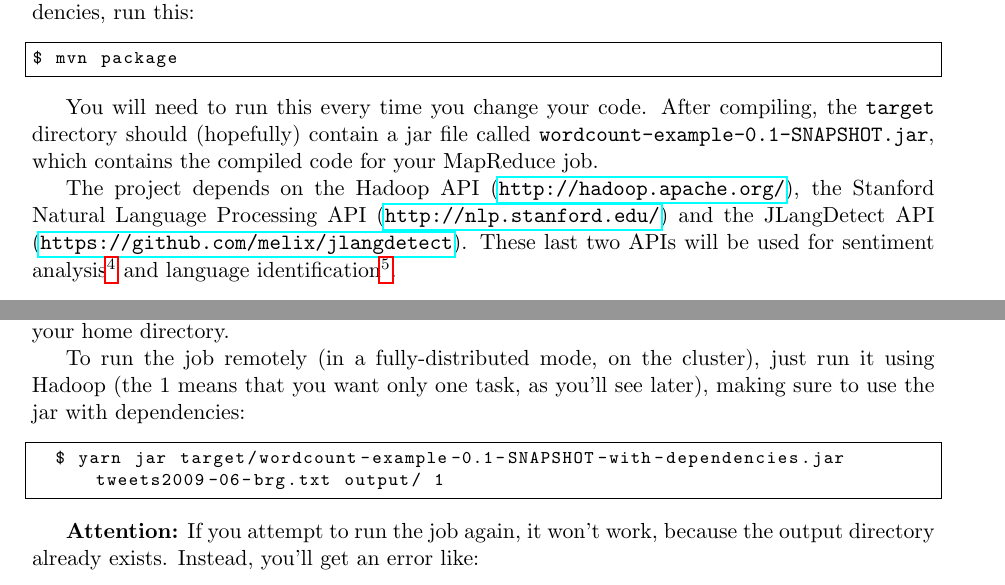
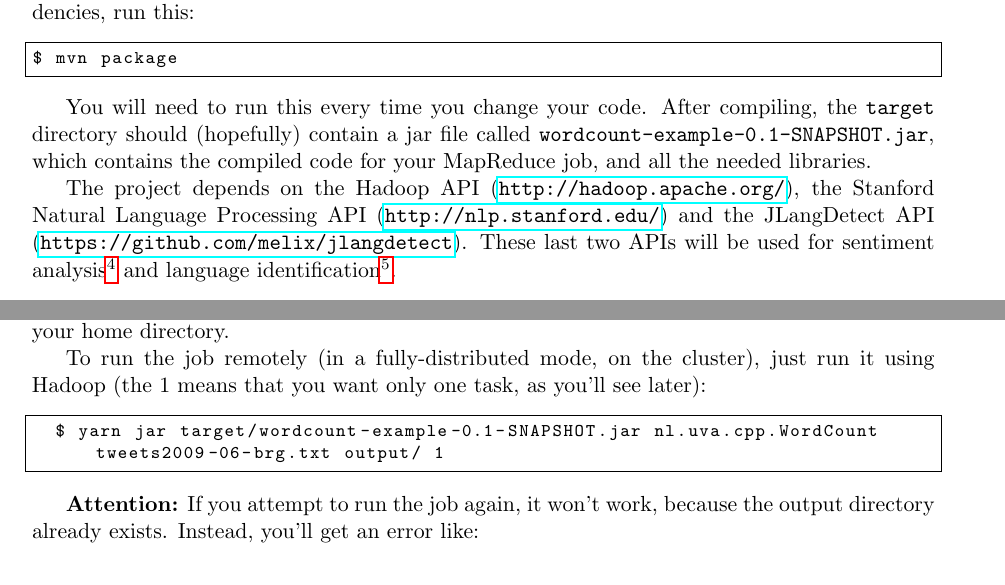
Before and after one commit to fuzzie/wordcount-cpp, a LaTeX document (doc/mapreduce_tutorial.tex): two parts of pages 3 and 4 of 6, joined at a grey line, cut so that both start at the same text. Compiled offline with pdfLaTeX.

Commit message:
revert back to Jeroen's packaging, with a fix, and including all the jlangdetect packages this time

```diff
--- a/doc/mapreduce_tutorial.tex
+++ b/doc/mapreduce_tutorial.tex
@@ -155,8 +155,7 @@ Compiled by jenkins on 2014-11-13T21:10Z
 $ mvn package
 \end{lstlisting}
 
-  You will need to run this every time you change your code. After compiling, the \texttt{target} directory should (hopefully) contain a jar file called \texttt{wordcount-example-0.1-SNAPSHOT.jar}, which contains the compiled code for your MapReduce job.
-
+  You will need to run this every time you change your code. After compiling, the \texttt{target} directory should (hopefully) contain a jar file called \texttt{wordcount-example-0.1-SNAPSHOT.jar}, which contains the compiled code for your MapReduce job, and all the needed libraries.
 
   The project depends on the Hadoop API (\url{http://hadoop.apache.org/}), the Stanford Natural Language Processing API (\url{http://nlp.stanford.edu/}) and the JLangDetect API (\url{https://github.com/melix/jlangdetect}). These last two APIs will be used for sentiment analysis\footnote{Sentiment analysis aims to determine the attitude of a person} and language identification\footnote{Detecting whether the written language is Dutch, English, etc. }.
 
@@ -199,9 +198,9 @@ using the \texttt{hdfs} command:
 This will copy the \texttt{tweets2009-06-brg.txt} file to the cluster's HDFS, and store it inside your home directory.
 
 To run the job remotely (in a fully-distributed mode, on the cluster), just run it using Hadoop (the 1 means that you want
-only one task, as you'll see later), making sure to use the jar with dependencies:
+only one task, as you'll see later):
 \begin{lstlisting}
-  $ yarn jar target/wordcount-example-0.1-SNAPSHOT-with-dependencies.jar tweets2009-06-brg.txt output/ 1
+  $ yarn jar target/wordcount-example-0.1-SNAPSHOT.jar nl.uva.cpp.WordCount tweets2009-06-brg.txt output/ 1
 \end{lstlisting}
 
 \textbf{Attention:} If you attempt to run the job again, it won't work, because the output directory already exists. Instead, you'll get an error like:
```
Also changed, not shown: doc/mapreduce_tutorial.pdf, 2 other files.
